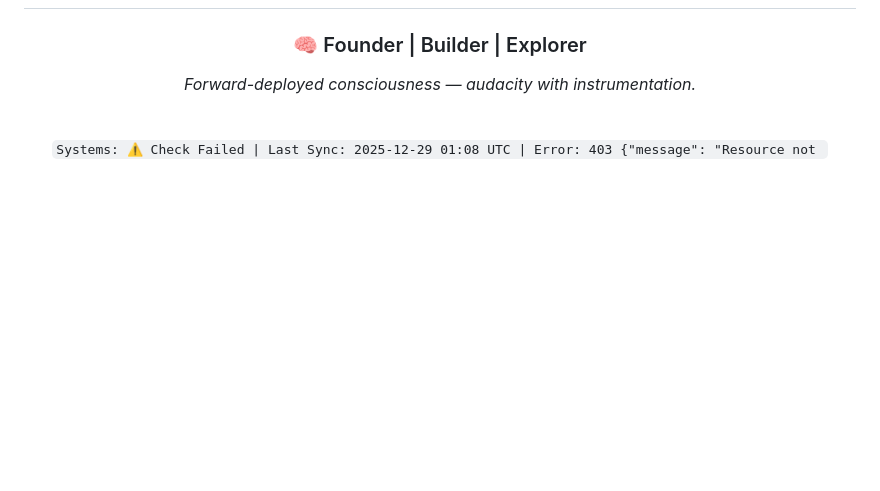
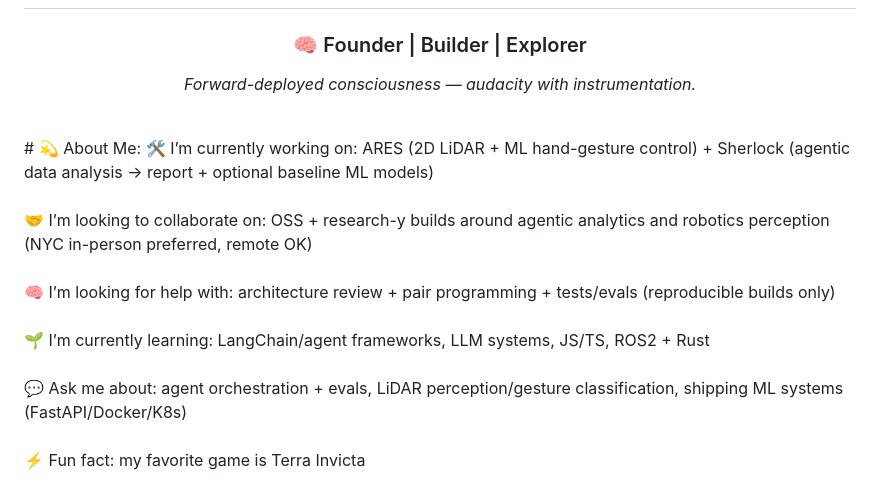
Before and after one commit to DeepExtrema/deepextrema, a Markdown page: README.md, the part around one of its changes. Drawn GitHub-style; blank space fills up the shorter version.

Commit message:
Update README with personal info and tech stack

```diff
--- a/README.md
+++ b/README.md
@@ -15,10 +15,7 @@
 </p>
 
 <br>
+# 💫 About Me:
+🛠️ I’m currently working on: ARES (2D LiDAR + ML hand-gesture control) + Sherlock (agentic data analysis → report + optional baseline ML models)<br><br>🤝 I’m looking to collaborate on: OSS + research-y builds around agentic analytics and robotics perception (NYC in-person preferred, remote OK)<br><br>🧠 I’m looking for help with: architecture review + pair programming + tests/evals (reproducible builds only)<br><br>🌱 I’m currently learning: LangChain/agent frameworks, LLM systems, JS/TS, ROS2 + Rust<br><br>💬 Ask me about: agent orchestration + evals, LiDAR perception/gesture classification, shipping ML systems (FastAPI/Docker/K8s)<br><br>⚡ Fun fact: my favorite game is Terra Invicta
 
-<!-- SYSTEMS_HEALTH -->
-<div align="center">
-  <code>Systems: ⚠️ Check Failed | Last Sync: 2025-12-29 01:08 UTC | Error: 403 {"message": "Resource not </code>
-</div>
-<!-- /SYSTEMS_HEALTH -->
 
```
Also changed, not shown: other parts of README.md (+11 -154 lines).
